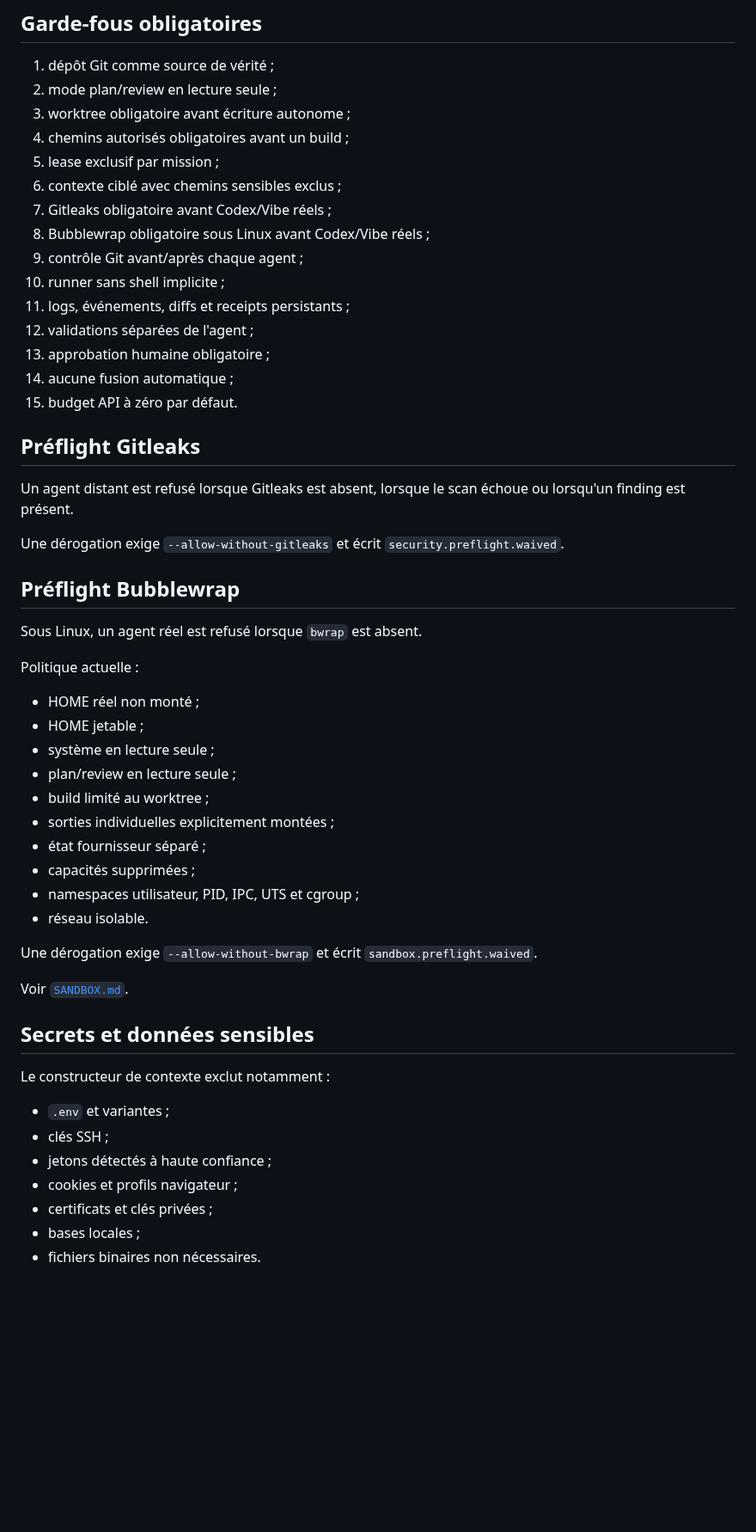
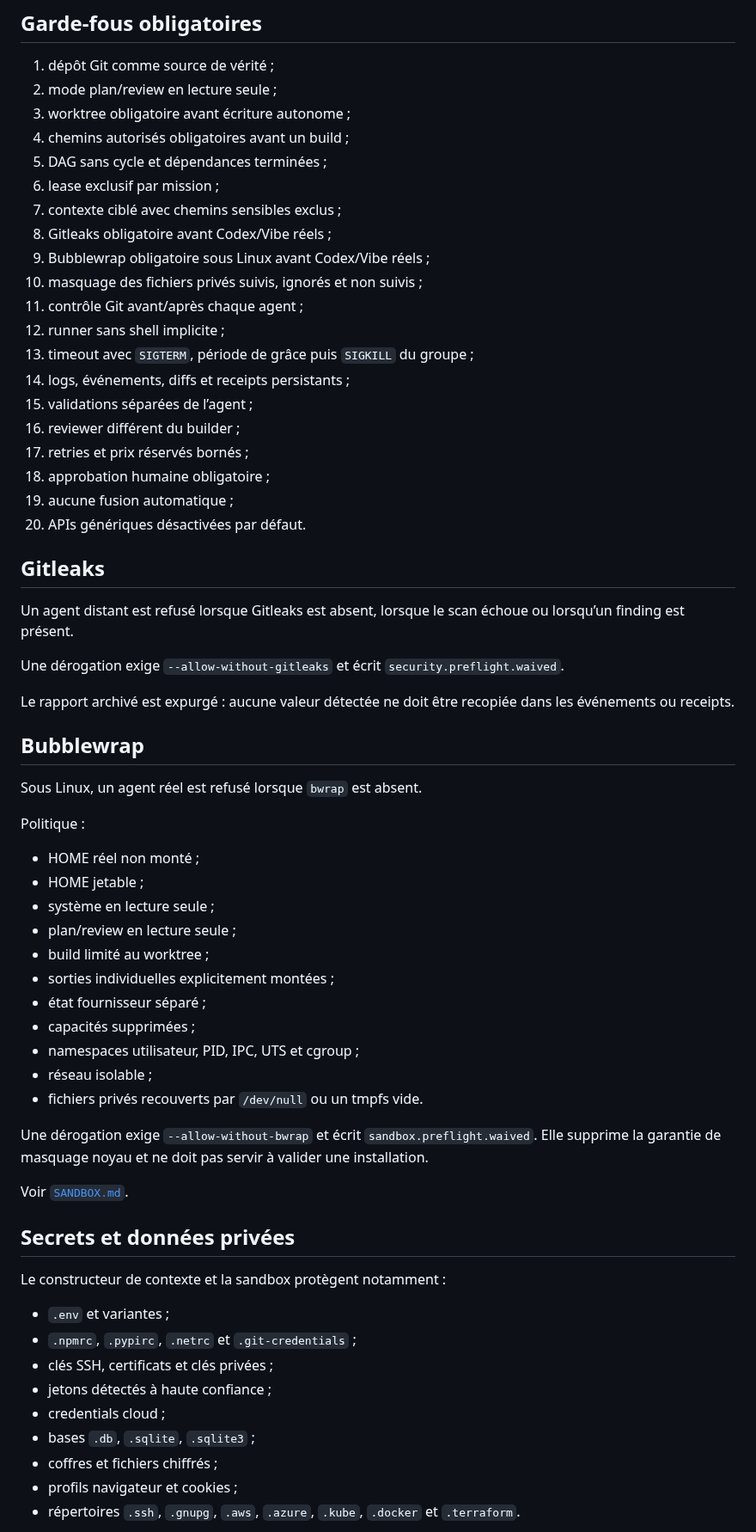
Before and after one commit to propann/super-ia, a Markdown page: docs/SECURITY.md, the part around one of its changes. Shown at 86% size. GitHub-like rendering; blank space fills up the shorter version.

Commit message:
docs: align security model with implemented protections

```diff
--- a/docs/SECURITY.md
+++ b/docs/SECURITY.md
@@ -8,29 +8,36 @@ Super IA utilise plusieurs barrières indépendantes. Aucune barrière ne suffit
 2. mode plan/review en lecture seule ;
 3. worktree obligatoire avant écriture autonome ;
 4. chemins autorisés obligatoires avant un build ;
-5. lease exclusif par mission ;
-6. contexte ciblé avec chemins sensibles exclus ;
-7. Gitleaks obligatoire avant Codex/Vibe réels ;
-8. Bubblewrap obligatoire sous Linux avant Codex/Vibe réels ;
-9. contrôle Git avant/après chaque agent ;
-10. runner sans shell implicite ;
-11. logs, événements, diffs et receipts persistants ;
-12. validations séparées de l'agent ;
-13. approbation humaine obligatoire ;
-14. aucune fusion automatique ;
-15. budget API à zéro par défaut.
+5. DAG sans cycle et dépendances terminées ;
+6. lease exclusif par mission ;
+7. contexte ciblé avec chemins sensibles exclus ;
+8. Gitleaks obligatoire avant Codex/Vibe réels ;
+9. Bubblewrap obligatoire sous Linux avant Codex/Vibe réels ;
+10. masquage des fichiers privés suivis, ignorés et non suivis ;
+11. contrôle Git avant/après chaque agent ;
+12. runner sans shell implicite ;
+13. timeout avec `SIGTERM`, période de grâce puis `SIGKILL` du groupe ;
+14. logs, événements, diffs et receipts persistants ;
+15. validations séparées de l’agent ;
+16. reviewer différent du builder ;
+17. retries et prix réservés bornés ;
+18. approbation humaine obligatoire ;
+19. aucune fusion automatique ;
+20. APIs génériques désactivées par défaut.
 
-## Préflight Gitleaks
+## Gitleaks
 
-Un agent distant est refusé lorsque Gitleaks est absent, lorsque le scan échoue ou lorsqu'un finding est présent.
+Un agent distant est refusé lorsque Gitleaks est absent, lorsque le scan échoue ou lorsqu’un finding est présent.
 
 Une dérogation exige `--allow-without-gitleaks` et écrit `security.preflight.waived`.
 
-## Préflight Bubblewrap
+Le rapport archivé est expurgé : aucune valeur détectée ne doit être recopiée dans les événements ou receipts.
+
+## Bubblewrap
 
 Sous Linux, un agent réel est refusé lorsque `bwrap` est absent.
 
-Politique actuelle :
+Politique :
 
 - HOME réel non monté ;
 - HOME jetable ;
@@ -41,21 +48,24 @@ Politique actuelle :
 - état fournisseur séparé ;
 - capacités supprimées ;
 - namespaces utilisateur, PID, IPC, UTS et cgroup ;
-- réseau isolable.
+- réseau isolable ;
+- fichiers privés recouverts par `/dev/null` ou un tmpfs vide.
 
-Une dérogation exige `--allow-without-bwrap` et écrit `sandbox.preflight.waived`.
+Une dérogation exige `--allow-without-bwrap` et écrit `sandbox.preflight.waived`. Elle supprime la garantie de masquage noyau et ne doit pas servir à valider une installation.
 
 Voir [`SANDBOX.md`](SANDBOX.md).
 
-## Secrets et données sensibles
+## Secrets et données privées
 
-Le constructeur de contexte exclut notamment :
+Le constructeur de contexte et la sandbox protègent notamment :
 
 - `.env` et variantes ;
-- clés SSH ;
+- `.npmrc`, `.pypirc`, `.netrc` et `.git-credentials` ;
+- clés SSH, certificats et clés privées ;
 - jetons détectés à haute confiance ;
-- cookies et profils navigateur ;
-- certificats et clés privées ;
-- bases locales ;
-- fichiers binaires non nécessaires.
+- credentials cloud ;
+- bases `.db`, `.sqlite`, `.sqlite3` ;
+- coffres et fichiers chiffrés ;
+- profils navigateur et cookies ;
+- répertoires `.ssh`, `.gnupg`, `.aws`, `.azure`, `.kube`, `.docker` et `.terraform`.
 
```
Also changed, not shown: other parts of docs/SECURITY.md (+95 -23 lines).
